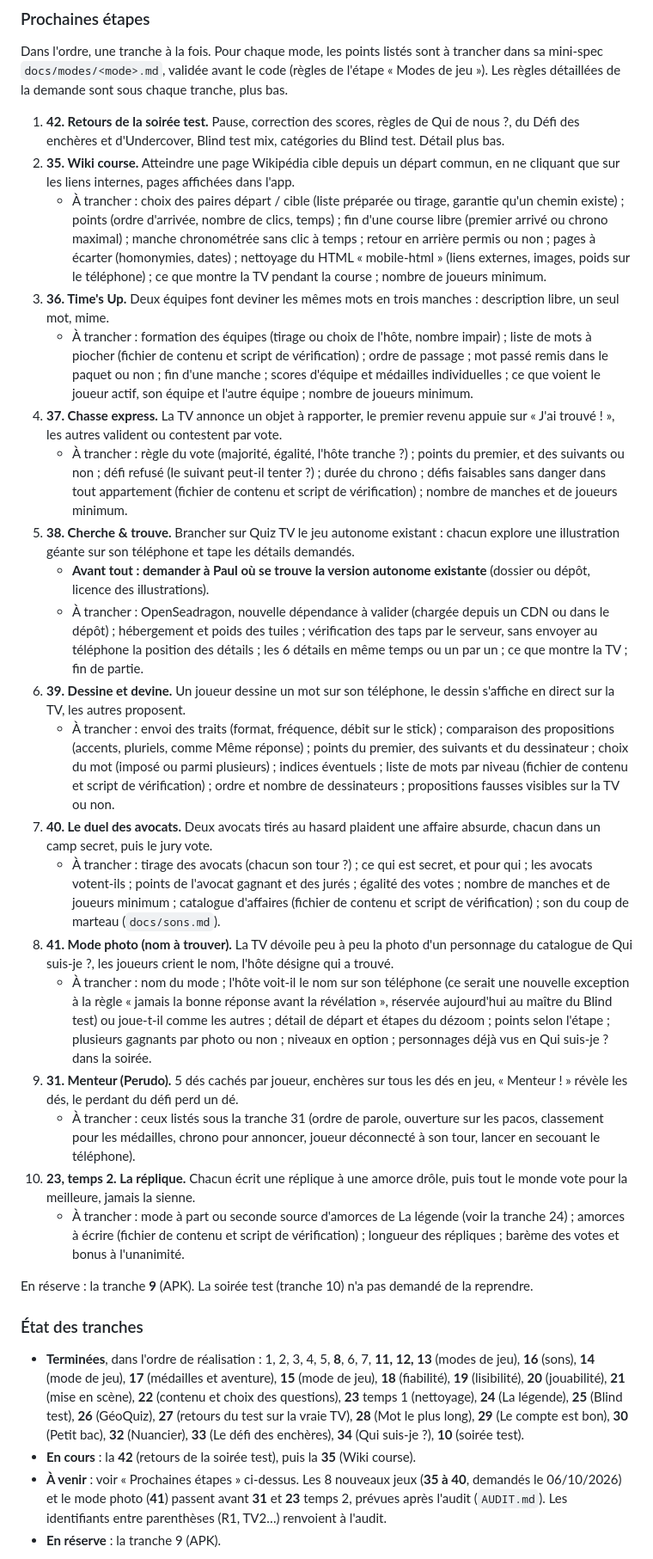
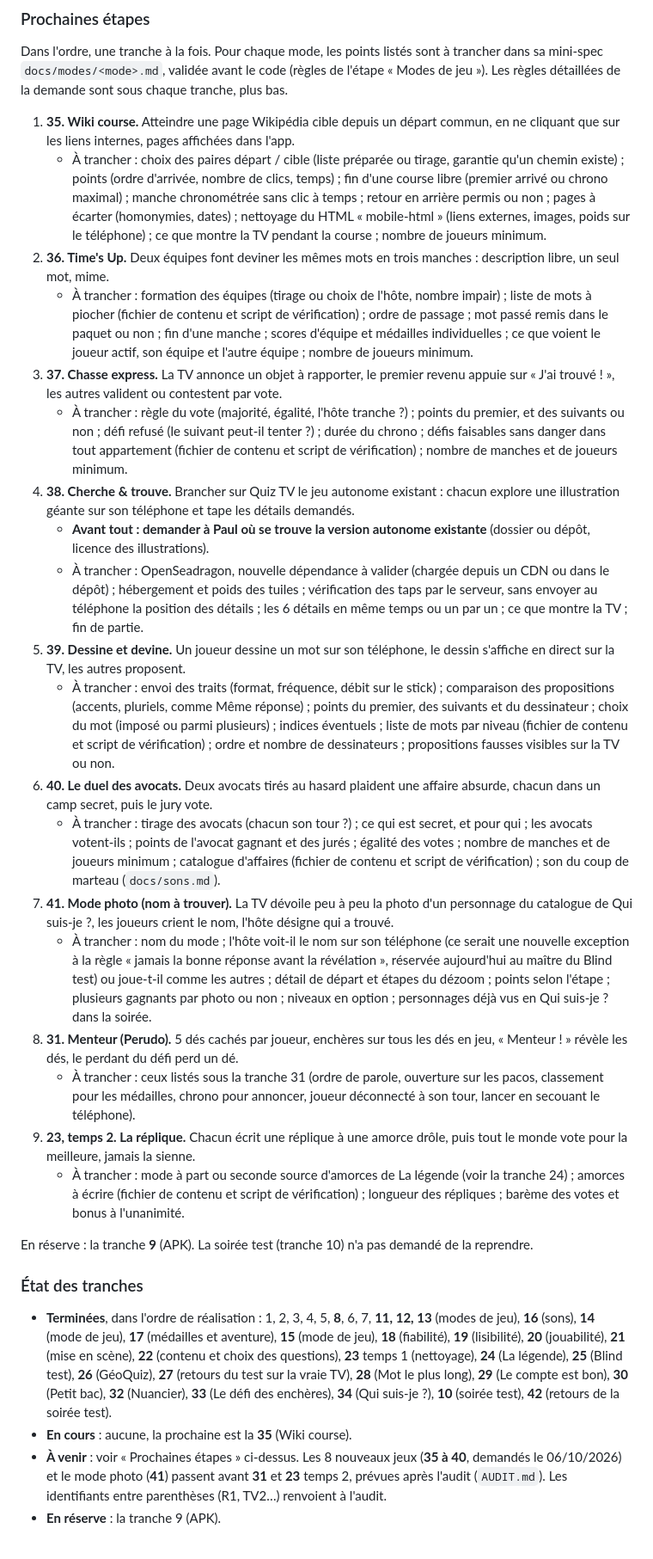
Before and after one commit to pdroquemaurel-stack/Quiz-TV-Jeu-de-soir-e, a Markdown page: docs/spec.md, the part around one of its changes. Shown at 86% size. Drawn GitHub-style.

Commit message:
Tranche 42 terminée : validée par Paul sur Render, la prochaine est la 35
Co-Authored-By: Claude Opus 5.5 <noreply@anthropic.com>

```diff
--- a/docs/spec.md
+++ b/docs/spec.md
@@ -440,33 +440,32 @@ Chaque tranche se termine par un test concret. Les numéros des tranches ne chan
 
 Dans l'ordre, une tranche à la fois. Pour chaque mode, les points listés sont à trancher dans sa mini-spec `docs/modes/<mode>.md`, validée avant le code (règles de l'étape « Modes de jeu »). Les règles détaillées de la demande sont sous chaque tranche, plus bas.
 
-1. **42. Retours de la soirée test.** Pause, correction des scores, règles de Qui de nous ?, du Défi des enchères et d'Undercover, Blind test mix, catégories du Blind test. Détail plus bas.
-2. **35. Wiki course.** Atteindre une page Wikipédia cible depuis un départ commun, en ne cliquant que sur les liens internes, pages affichées dans l'app.
+1. **35. Wiki course.** Atteindre une page Wikipédia cible depuis un départ commun, en ne cliquant que sur les liens internes, pages affichées dans l'app.
    - À trancher : choix des paires départ / cible (liste préparée ou tirage, garantie qu'un chemin existe) ; points (ordre d'arrivée, nombre de clics, temps) ; fin d'une course libre (premier arrivé ou chrono maximal) ; manche chronométrée sans clic à temps ; retour en arrière permis ou non ; pages à écarter (homonymies, dates) ; nettoyage du HTML « mobile-html » (liens externes, images, poids sur le téléphone) ; ce que montre la TV pendant la course ; nombre de joueurs minimum.
-3. **36. Time's Up.** Deux équipes font deviner les mêmes mots en trois manches : description libre, un seul mot, mime.
+2. **36. Time's Up.** Deux équipes font deviner les mêmes mots en trois manches : description libre, un seul mot, mime.
    - À trancher : formation des équipes (tirage ou choix de l'hôte, nombre impair) ; liste de mots à piocher (fichier de contenu et script de vérification) ; ordre de passage ; mot passé remis dans le paquet ou non ; fin d'une manche ; scores d'équipe et médailles individuelles ; ce que voient le joueur actif, son équipe et l'autre équipe ; nombre de joueurs minimum.
-4. **37. Chasse express.** La TV annonce un objet à rapporter, le premier revenu appuie sur « J'ai trouvé ! », les autres valident ou contestent par vote.
+3. **37. Chasse express.** La TV annonce un objet à rapporter, le premier revenu appuie sur « J'ai trouvé ! », les autres valident ou contestent par vote.
    - À trancher : règle du vote (majorité, égalité, l'hôte tranche ?) ; points du premier, et des suivants ou non ; défi refusé (le suivant peut-il tenter ?) ; durée du chrono ; défis faisables sans danger dans tout appartement (fichier de contenu et script de vérification) ; nombre de manches et de joueurs minimum.
-5. **38. Cherche & trouve.** Brancher sur Quiz TV le jeu autonome existant : chacun explore une illustration géante sur son téléphone et tape les détails demandés.
+4. **38. Cherche & trouve.** Brancher sur Quiz TV le jeu autonome existant : chacun explore une illustration géante sur son téléphone et tape les détails demandés.
    - **Avant tout : demander à Paul où se trouve la version autonome existante** (dossier ou dépôt, licence des illustrations).
    - À trancher : OpenSeadragon, nouvelle dépendance à valider (chargée depuis un CDN ou dans le dépôt) ; hébergement et poids des tuiles ; vérification des taps par le serveur, sans envoyer au téléphone la position des détails ; les 6 détails en même temps ou un par un ; ce que montre la TV ; fin de partie.
-6. **39. Dessine et devine.** Un joueur dessine un mot sur son téléphone, le dessin s'affiche en direct sur la TV, les autres proposent.
+5. **39. Dessine et devine.** Un joueur dessine un mot sur son téléphone, le dessin s'affiche en direct sur la TV, les autres proposent.
    - À trancher : envoi des traits (format, fréquence, débit sur le stick) ; comparaison des propositions (accents, pluriels, comme Même réponse) ; points du premier, des suivants et du dessinateur ; choix du mot (imposé ou parmi plusieurs) ; indices éventuels ; liste de mots par niveau (fichier de contenu et script de vérification) ; ordre et nombre de dessinateurs ; propositions fausses visibles sur la TV ou non.
-7. **40. Le duel des avocats.** Deux avocats tirés au hasard plaident une affaire absurde, chacun dans un camp secret, puis le jury vote.
+6. **40. Le duel des avocats.** Deux avocats tirés au hasard plaident une affaire absurde, chacun dans un camp secret, puis le jury vote.
    - À trancher : tirage des avocats (chacun son tour ?) ; ce qui est secret, et pour qui ; les avocats votent-ils ; points de l'avocat gagnant et des jurés ; égalité des votes ; nombre de manches et de joueurs minimum ; catalogue d'affaires (fichier de contenu et script de vérification) ; son du coup de marteau (`docs/sons.md`).
-8. **41. Mode photo (nom à trouver).** La TV dévoile peu à peu la photo d'un personnage du catalogue de Qui suis-je ?, les joueurs crient le nom, l'hôte désigne qui a trouvé.
+7. **41. Mode photo (nom à trouver).** La TV dévoile peu à peu la photo d'un personnage du catalogue de Qui suis-je ?, les joueurs crient le nom, l'hôte désigne qui a trouvé.
    - À trancher : nom du mode ; l'hôte voit-il le nom sur son téléphone (ce serait une nouvelle exception à la règle « jamais la bonne réponse avant la révélation », réservée aujourd'hui au maître du Blind test) ou joue-t-il comme les autres ; détail de départ et étapes du dézoom ; points selon l'étape ; plusieurs gagnants par photo ou non ; niveaux en option ; personnages déjà vus en Qui suis-je ? dans la soirée.
-9. **31. Menteur (Perudo).** 5 dés cachés par joueur, enchères sur tous les dés en jeu, « Menteur ! » révèle les dés, le perdant du défi perd un dé.
+8. **31. Menteur (Perudo).** 5 dés cachés par joueur, enchères sur tous les dés en jeu, « Menteur ! » révèle les dés, le perdant du défi perd un dé.
    - À trancher : ceux listés sous la tranche 31 (ordre de parole, ouverture sur les pacos, classement pour les médailles, chrono pour annoncer, joueur déconnecté à son tour, lancer en secouant le téléphone).
-10. **23, temps 2. La réplique.** Chacun écrit une réplique à une amorce drôle, puis tout le monde vote pour la meilleure, jamais la sienne.
+9. **23, temps 2. La réplique.** Chacun écrit une réplique à une amorce drôle, puis tout le monde vote pour la meilleure, jamais la sienne.
     - À trancher : mode à part ou seconde source d'amorces de La légende (voir la tranche 24) ; amorces à écrire (fichier de contenu et script de vérification) ; longueur des répliques ; barème des votes et bonus à l'unanimité.
 
 En réserve : la tranche **9** (APK). La soirée test (tranche 10) n'a pas demandé de la reprendre.
 
 ### État des tranches
 
-- **Terminées**, dans l'ordre de réalisation : 1, 2, 3, 4, 5, **8**, 6, 7, **11, 12, 13** (modes de jeu), **16** (sons), **14** (mode de jeu), **17** (médailles et aventure), **15** (mode de jeu), **18** (fiabilité), **19** (lisibilité), **20** (jouabilité), **21** (mise en scène), **22** (contenu et choix des questions), **23** temps 1 (nettoyage), **24** (La légende), **25** (Blind test), **26** (GéoQuiz), **27** (retours du test sur la vraie TV), **28** (Mot le plus long), **29** (Le compte est bon), **30** (Petit bac), **32** (Nuancier), **33** (Le défi des enchères), **34** (Qui suis-je ?), **10** (soirée test).
-- **En cours** : la **42** (retours de la soirée test), puis la **35** (Wiki course).
+- **Terminées**, dans l'ordre de réalisation : 1, 2, 3, 4, 5, **8**, 6, 7, **11, 12, 13** (modes de jeu), **16** (sons), **14** (mode de jeu), **17** (médailles et aventure), **15** (mode de jeu), **18** (fiabilité), **19** (lisibilité), **20** (jouabilité), **21** (mise en scène), **22** (contenu et choix des questions), **23** temps 1 (nettoyage), **24** (La légende), **25** (Blind test), **26** (GéoQuiz), **27** (retours du test sur la vraie TV), **28** (Mot le plus long), **29** (Le compte est bon), **30** (Petit bac), **32** (Nuancier), **33** (Le défi des enchères), **34** (Qui suis-je ?), **10** (soirée test), **42** (retours de la soirée test).
+- **En cours** : aucune, la prochaine est la **35** (Wiki course).
 - **À venir** : voir « Prochaines étapes » ci-dessus. Les 8 nouveaux jeux (**35 à 40**, demandés le 06/10/2026) et le mode photo (**41**) passent avant **31** et **23** temps 2, prévues après l'audit (`AUDIT.md`). Les identifiants entre parenthèses (R1, TV2…) renvoient à l'audit.
 - **En réserve** : la tranche 9 (APK).
 
```
Also changed, not shown: other parts of docs/spec.md (+1 -1 lines).
